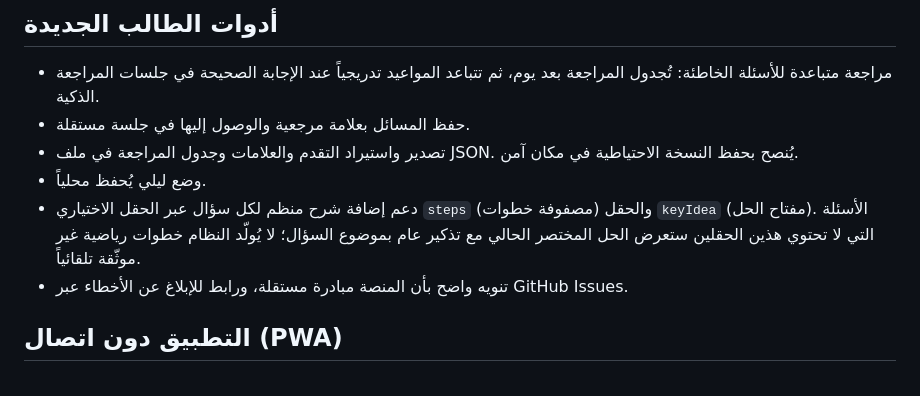
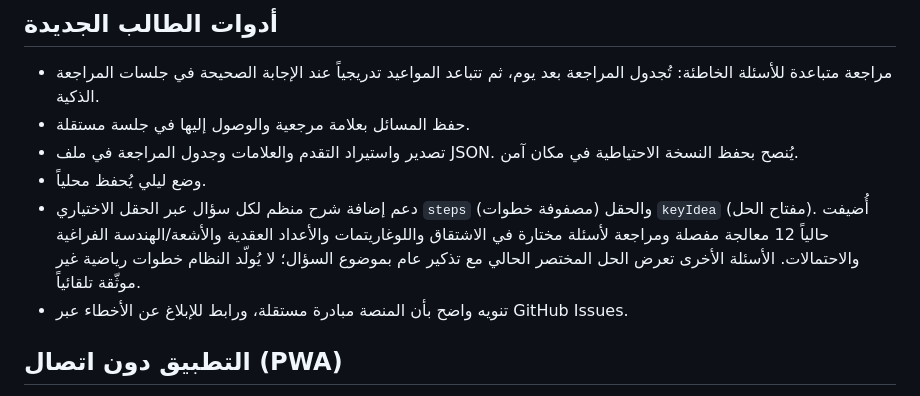
Before and after one commit to obaii/Math-Bac-Syria, a Markdown page: README.md, the part around the change. GitHub-like rendering.

Commit message:
Document curated step-by-step solution examples

```diff
--- a/README.md
+++ b/README.md
@@ -58,7 +58,7 @@
 - حفظ المسائل بعلامة مرجعية والوصول إليها في جلسة مستقلة.
 - تصدير واستيراد التقدم والعلامات وجدول المراجعة في ملف JSON. يُنصح بحفظ النسخة الاحتياطية في مكان آمن.
 - وضع ليلي يُحفظ محلياً.
-- دعم إضافة شرح منظم لكل سؤال عبر الحقل الاختياري `steps` (مصفوفة خطوات) والحقل `keyIdea` (مفتاح الحل). الأسئلة التي لا تحتوي هذين الحقلين ستعرض الحل المختصر الحالي مع تذكير عام بموضوع السؤال؛ لا يُولّد النظام خطوات رياضية غير موثّقة تلقائياً.
+- دعم إضافة شرح منظم لكل سؤال عبر الحقل الاختياري `steps` (مصفوفة خطوات) والحقل `keyIdea` (مفتاح الحل). أُضيفت حالياً 12 معالجة مفصلة ومراجعة لأسئلة مختارة في الاشتقاق واللوغاريتمات والأعداد العقدية والأشعة/الهندسة الفراغية والاحتمالات. الأسئلة الأخرى تعرض الحل المختصر الحالي مع تذكير عام بموضوع السؤال؛ لا يُولّد النظام خطوات رياضية غير موثّقة تلقائياً.
 - تنويه واضح بأن المنصة مبادرة مستقلة، ورابط للإبلاغ عن الأخطاء عبر GitHub Issues.
 
 ## التطبيق دون اتصال (PWA)
```
